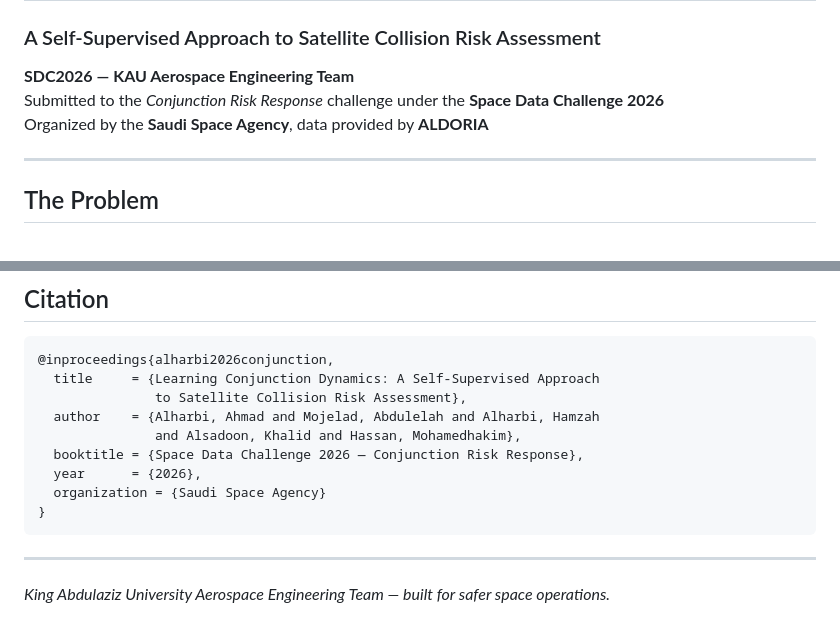
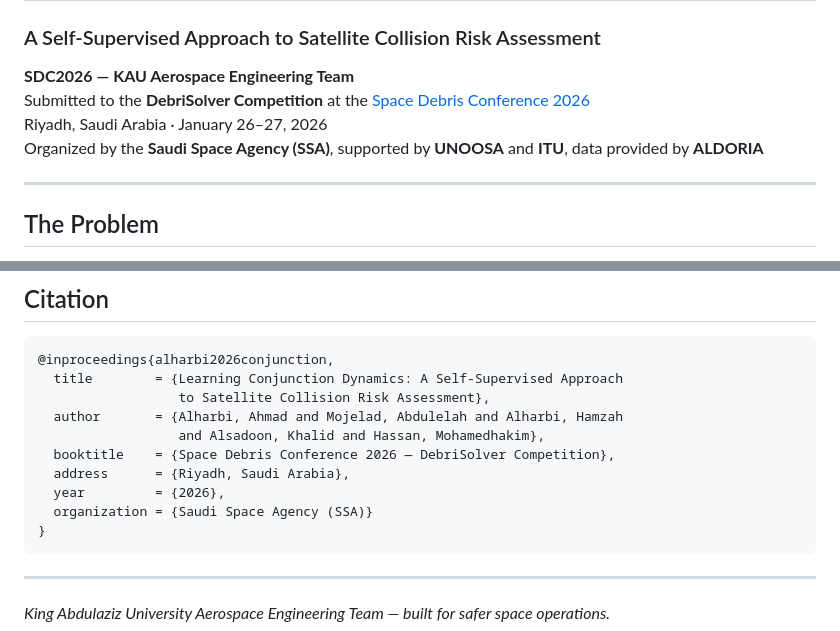
Before and after one commit to AhmedAlharbii/SDC2026_KAU_AE_TEAM, a Markdown page: README.md, 2 parts joined by grey strips. Rendered like a GitHub page.

Commit message:
fix: correct conference name to Space Debris Conference 2026 (Riyadh)

````diff
--- a/README.md
+++ b/README.md
@@ -2,8 +2,9 @@
 ### A Self-Supervised Approach to Satellite Collision Risk Assessment
 
 **SDC2026 — KAU Aerospace Engineering Team**
-Submitted to the *Conjunction Risk Response* challenge under the **Space Data Challenge 2026**
-Organized by the **Saudi Space Agency**, data provided by **ALDORIA**
+Submitted to the **DebriSolver Competition** at the [Space Debris Conference 2026](https://ssa.gov.sa)
+Riyadh, Saudi Arabia · January 26–27, 2026
+Organized by the **Saudi Space Agency (SSA)**, supported by **UNOOSA** and **ITU**, data provided by **ALDORIA**
 
 ---
 
@@ -221,13 +222,14 @@ Jeddah, Saudi Arabia
 
 ```bibtex
 @inproceedings{alharbi2026conjunction,
-  title     = {Learning Conjunction Dynamics: A Self-Supervised Approach
-               to Satellite Collision Risk Assessment},
-  author    = {Alharbi, Ahmad and Mojelad, Abdulelah and Alharbi, Hamzah
-               and Alsadoon, Khalid and Hassan, Mohamedhakim},
-  booktitle = {Space Data Challenge 2026 — Conjunction Risk Response},
-  year      = {2026},
-  organization = {Saudi Space Agency}
+  title        = {Learning Conjunction Dynamics: A Self-Supervised Approach
+                  to Satellite Collision Risk Assessment},
+  author       = {Alharbi, Ahmad and Mojelad, Abdulelah and Alharbi, Hamzah
+                  and Alsadoon, Khalid and Hassan, Mohamedhakim},
+  booktitle    = {Space Debris Conference 2026 — DebriSolver Competition},
+  address      = {Riyadh, Saudi Arabia},
+  year         = {2026},
+  organization = {Saudi Space Agency (SSA)}
 }
 ```
 
````
